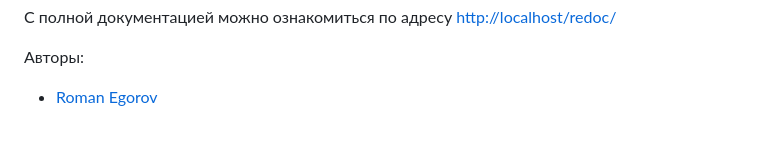
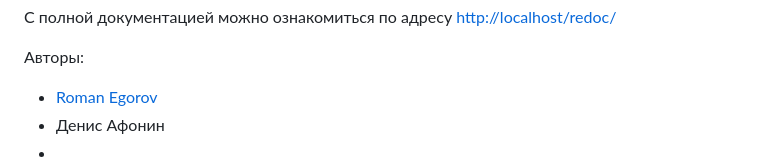
Before and after one commit to eromanv/api_yamdb-group, a Markdown page: README.md, the part around the change. GitHub-like rendering.

```diff
--- a/README.md
+++ b/README.md
@@ -109,3 +109,5 @@ GET /api/v1/users/ - Получение списка всех пользоват
 Авторы:
 
 * [Roman Egorov](https://github.com/eromanv)
+* Денис Афонин
+*
```
